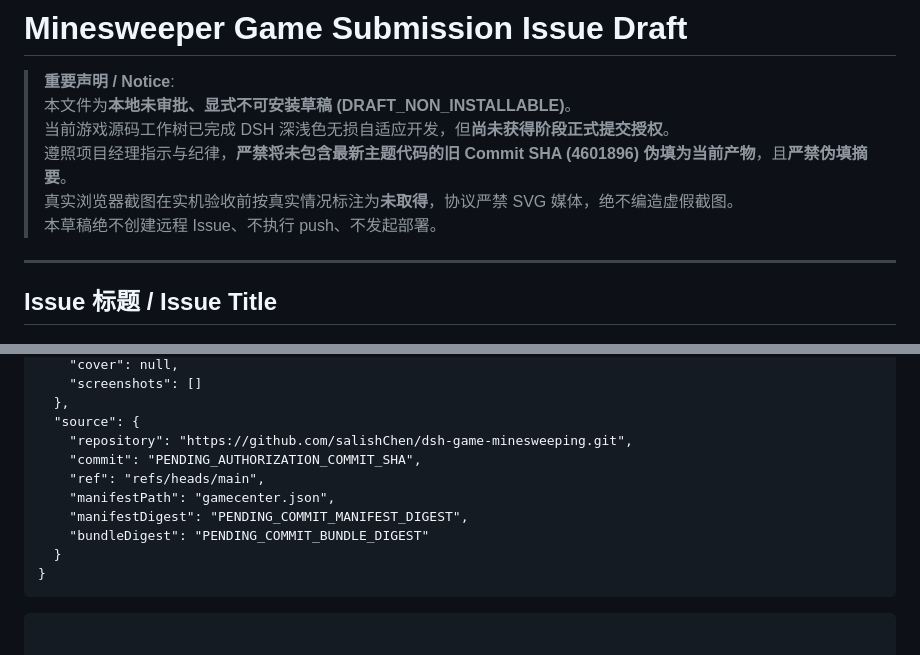
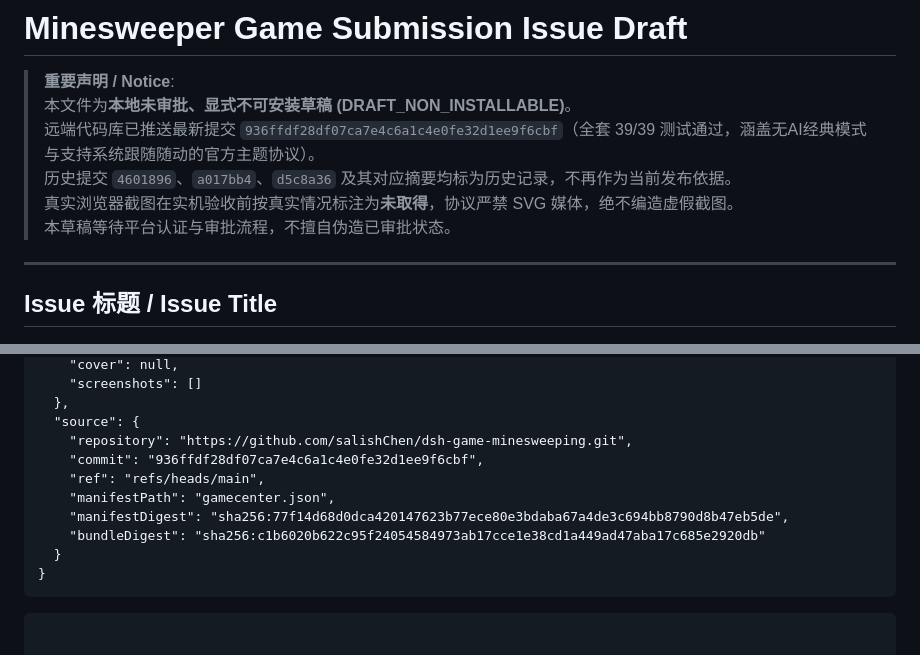
Before and after one commit to salishChen/dsh-game-minesweeping, a Markdown page: docs/issue-submission-minesweeping.md, 2 parts joined by grey strips. Rendered like a GitHub page.

Commit message:
docs: point issue submission draft to latest commit 936ffdf and digests

````diff
--- a/docs/issue-submission-minesweeping.md
+++ b/docs/issue-submission-minesweeping.md
@@ -3,10 +3,10 @@
 
 > **重要声明 / Notice**:
 > 本文件为**本地未审批、显式不可安装草稿 (DRAFT_NON_INSTALLABLE)**。
-> 当前游戏源码工作树已完成 DSH 深浅色无损自适应开发，但**尚未获得阶段正式提交授权**。
-> 遵照项目经理指示与纪律，**严禁将未包含最新主题代码的旧 Commit SHA (4601896) 伪填为当前产物**，且**严禁伪填摘要**。
+> 远端代码库已推送最新提交 `936ffdf28df07ca7e4c6a1c4e0fe32d1ee9f6cbf`（全套 39/39 测试通过，涵盖无AI经典模式与支持系统跟随随动的官方主题协议）。
+> 历史提交 `4601896`、`a017bb4`、`d5c8a36` 及其对应摘要均标为历史记录，不再作为当前发布依据。
 > 真实浏览器截图在实机验收前按真实情况标注为**未取得**，协议严禁 SVG 媒体，绝不编造虚假截图。
-> 本草稿绝不创建远程 Issue、不执行 push、不发起部署。
+> 本草稿等待平台认证与审批流程，不擅自伪造已审批状态。
 
 ---
 
@@ -78,11 +78,11 @@ A modern Web adaptation of classic Minesweeper engineered for the DeepSeek Harne
   },
   "source": {
     "repository": "https://github.com/salishChen/dsh-game-minesweeping.git",
-    "commit": "PENDING_AUTHORIZATION_COMMIT_SHA",
+    "commit": "936ffdf28df07ca7e4c6a1c4e0fe32d1ee9f6cbf",
     "ref": "refs/heads/main",
     "manifestPath": "gamecenter.json",
-    "manifestDigest": "PENDING_COMMIT_MANIFEST_DIGEST",
-    "bundleDigest": "PENDING_COMMIT_BUNDLE_DIGEST"
+    "manifestDigest": "sha256:77f14d68d0dca420147623b77ece80e3bdaba67a4de3c694bb8790d8b47eb5de",
+    "bundleDigest": "sha256:c1b6020b622c95f24054584973ab17cce1e38cd1a449ad47aba17c685e2920db"
   }
 }
 ```
````
